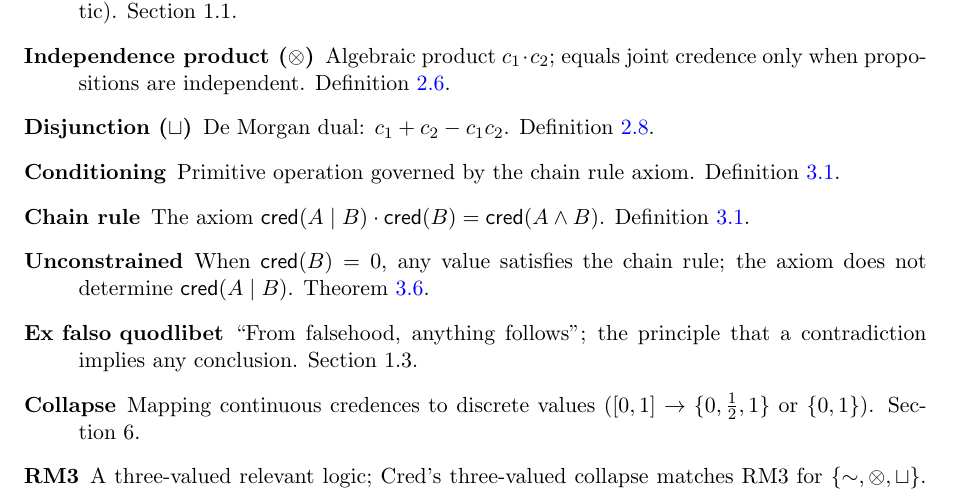
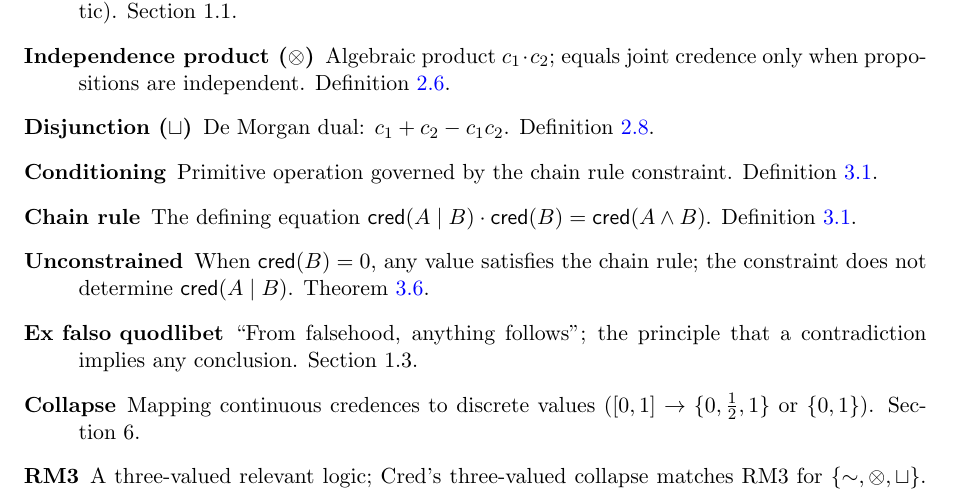
Before and after one commit to krystophny/cred, a LaTeX paper (part1/paper.tex): part of page 27 of 28, cut so that both start at the same text. Compiled offline with pdfLaTeX.

Commit message:
Paper: make glossary consistent with chain-rule-as-constraint

```diff
--- a/part1/paper.tex
+++ b/part1/paper.tex
@@ -2111,12 +2111,12 @@ Future work includes:
     equals joint credence only when propositions are independent. Definition~\ref{def:indep-conj}.
 \item[Disjunction ($\disjc$)] De Morgan dual: $c_1 + c_2 - c_1 c_2$.
     Definition~\ref{def:disj}.
-\item[Conditioning] Primitive operation governed by the chain rule axiom.
+\item[Conditioning] Primitive operation governed by the chain rule constraint.
     Definition~\ref{def:conditioning}.
-\item[Chain rule] The axiom $\cred(A \mid B) \cdot \cred(B) = \cred(A \land B)$.
+\item[Chain rule] The defining equation $\cred(A \mid B) \cdot \cred(B) = \cred(A \land B)$.
     Definition~\ref{def:conditioning}.
 \item[Unconstrained] When $\cred(B) = 0$, any value satisfies the chain rule;
-    the axiom does not determine $\cred(A \mid B)$. Theorem~\ref{thm:noexfalso}.
+    the constraint does not determine $\cred(A \mid B)$. Theorem~\ref{thm:noexfalso}.
 \item[Ex falso quodlibet] ``From falsehood, anything follows''; the principle
     that a contradiction implies any conclusion. Section~1.3.
 \item[Collapse] Mapping continuous credences to discrete values
```
